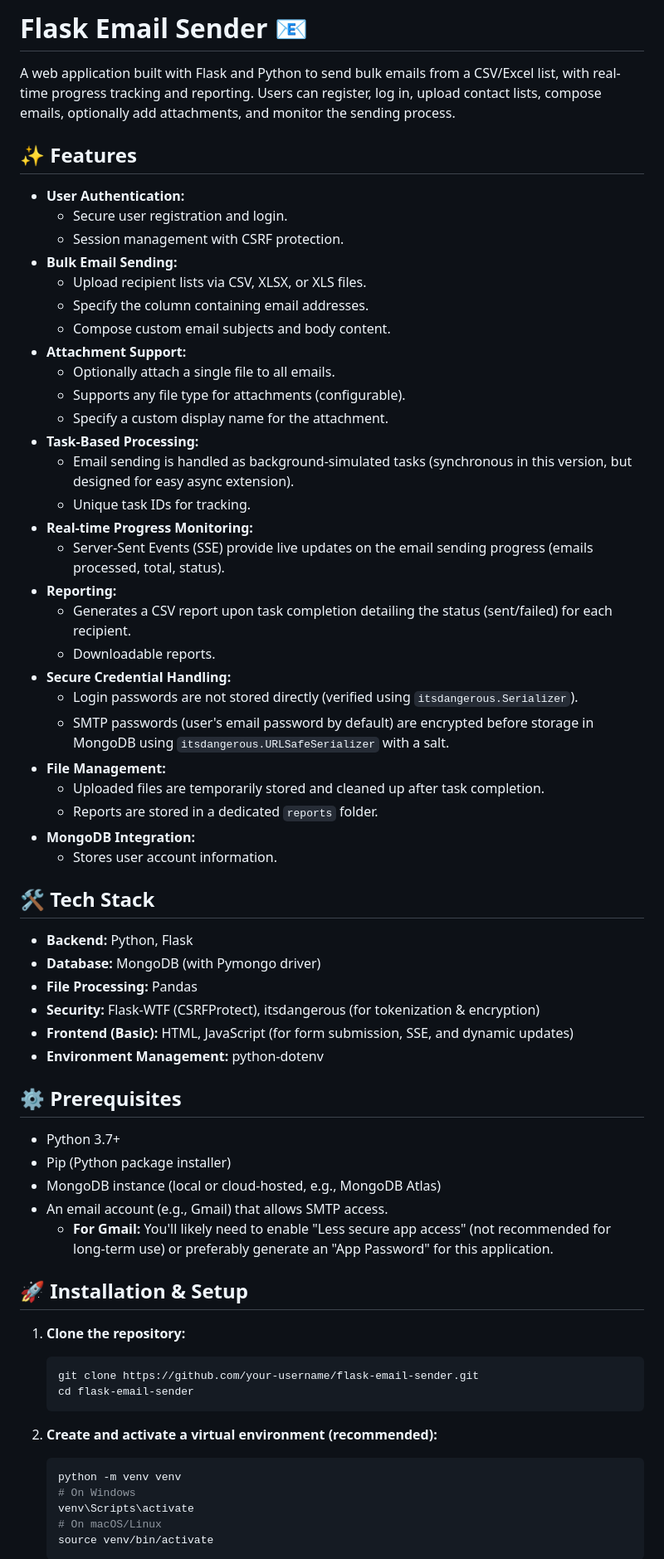
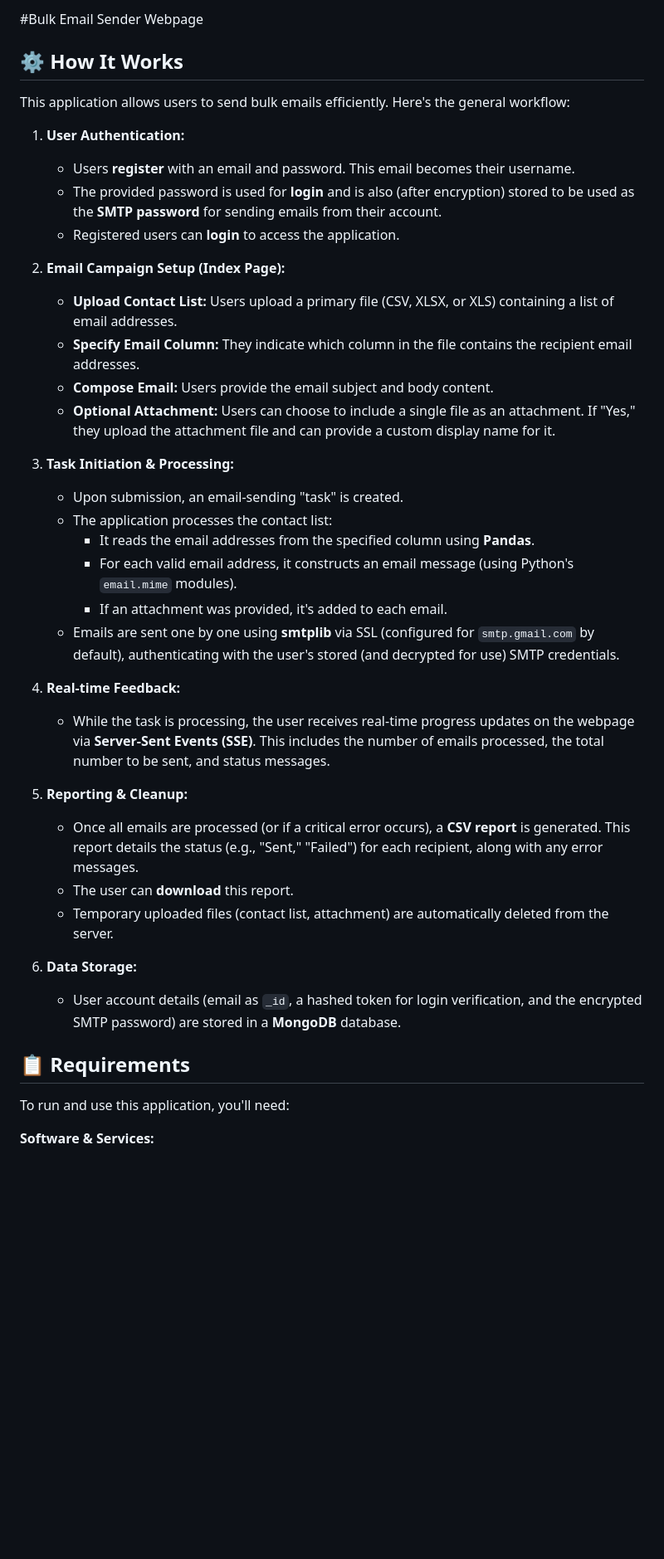
Before and after one commit to manosakthi3112/Bulk_Mail_Sender_webpage, a Markdown page: README.md, the part around one of its changes. Shown at 83% size. Drawn GitHub-style; blank space fills up the shorter version.

````diff
--- a/README.md
+++ b/README.md
@@ -1,68 +1,41 @@
-# Flask Email Sender 📧
+#Bulk Email Sender Webpage
+## ⚙️ How It Works
 
-A web application built with Flask and Python to send bulk emails from a CSV/Excel list, with real-time progress tracking and reporting. Users can register, log in, upload contact lists, compose emails, optionally add attachments, and monitor the sending process.
+This application allows users to send bulk emails efficiently. Here's the general workflow:
 
-## ✨ Features
+1.  **User Authentication:**
+    *   Users **register** with an email and password. This email becomes their username.
+    *   The provided password is used for **login** and is also (after encryption) stored to be used as the **SMTP password** for sending emails from their account.
+    *   Registered users can **login** to access the application.
 
-*   **User Authentication:**
-    *   Secure user registration and login.
-    *   Session management with CSRF protection.
-*   **Bulk Email Sending:**
-    *   Upload recipient lists via CSV, XLSX, or XLS files.
-    *   Specify the column containing email addresses.
-    *   Compose custom email subjects and body content.
-*   **Attachment Support:**
-    *   Optionally attach a single file to all emails.
-    *   Supports any file type for attachments (configurable).
-    *   Specify a custom display name for the attachment.
-*   **Task-Based Processing:**
-    *   Email sending is handled as background-simulated tasks (synchronous in this version, but designed for easy async extension).
-    *   Unique task IDs for tracking.
-*   **Real-time Progress Monitoring:**
-    *   Server-Sent Events (SSE) provide live updates on the email sending progress (emails processed, total, status).
-*   **Reporting:**
-    *   Generates a CSV report upon task completion detailing the status (sent/failed) for each recipient.
-    *   Downloadable reports.
-*   **Secure Credential Handling:**
-    *   Login passwords are not stored directly (verified using `itsdangerous.Serializer`).
-    *   SMTP passwords (user's email password by default) are encrypted before storage in MongoDB using `itsdangerous.URLSafeSerializer` with a salt.
-*   **File Management:**
-    *   Uploaded files are temporarily stored and cleaned up after task completion.
-    *   Reports are stored in a dedicated `reports` folder.
-*   **MongoDB Integration:**
-    *   Stores user account information.
+2.  **Email Campaign Setup (Index Page):**
+    *   **Upload Contact List:** Users upload a primary file (CSV, XLSX, or XLS) containing a list of email addresses.
+    *   **Specify Email Column:** They indicate which column in the file contains the recipient email addresses.
+    *   **Compose Email:** Users provide the email subject and body content.
+    *   **Optional Attachment:** Users can choose to include a single file as an attachment. If "Yes," they upload the attachment file and can provide a custom display name for it.
 
-## 🛠️ Tech Stack
+3.  **Task Initiation & Processing:**
+    *   Upon submission, an email-sending "task" is created.
+    *   The application processes the contact list:
+        *   It reads the email addresses from the specified column using **Pandas**.
+        *   For each valid email address, it constructs an email message (using Python's `email.mime` modules).
+        *   If an attachment was provided, it's added to each email.
+    *   Emails are sent one by one using **smtplib** via SSL (configured for `smtp.gmail.com` by default), authenticating with the user's stored (and decrypted for use) SMTP credentials.
 
-*   **Backend:** Python, Flask
-*   **Database:** MongoDB (with Pymongo driver)
-*   **File Processing:** Pandas
-*   **Security:** Flask-WTF (CSRFProtect), itsdangerous (for tokenization & encryption)
-*   **Frontend (Basic):** HTML, JavaScript (for form submission, SSE, and dynamic updates)
-*   **Environment Management:** python-dotenv
+4.  **Real-time Feedback:**
+    *   While the task is processing, the user receives real-time progress updates on the webpage via **Server-Sent Events (SSE)**. This includes the number of emails processed, the total number to be sent, and status messages.
 
-## ⚙️ Prerequisites
+5.  **Reporting & Cleanup:**
+    *   Once all emails are processed (or if a critical error occurs), a **CSV report** is generated. This report details the status (e.g., "Sent," "Failed") for each recipient, along with any error messages.
+    *   The user can **download** this report.
+    *   Temporary uploaded files (contact list, attachment) are automatically deleted from the server.
 
-*   Python 3.7+
-*   Pip (Python package installer)
-*   MongoDB instance (local or cloud-hosted, e.g., MongoDB Atlas)
-*   An email account (e.g., Gmail) that allows SMTP access.
-    *   **For Gmail:** You'll likely need to enable "Less secure app access" (not recommended for long-term use) or preferably generate an "App Password" for this application.
+6.  **Data Storage:**
+    *   User account details (email as `_id`, a hashed token for login verification, and the encrypted SMTP password) are stored in a **MongoDB** database.
 
-## 🚀 Installation & Setup
+## 📋 Requirements
 
-1.  **Clone the repository:**
-    ```bash
-    git clone https://github.com/your-username/flask-email-sender.git
-    cd flask-email-sender
-    ```
+To run and use this application, you'll need:
 
-2.  **Create and activate a virtual environment (recommended):**
-    ```bash
-    python -m venv venv
-    # On Windows
-    venv\Scripts\activate
-    # On macOS/Linux
-    source venv/bin/activate
-    ```
+**Software & Services:**
 
````
Also changed, not shown: other parts of README.md (+19 -170 lines).
